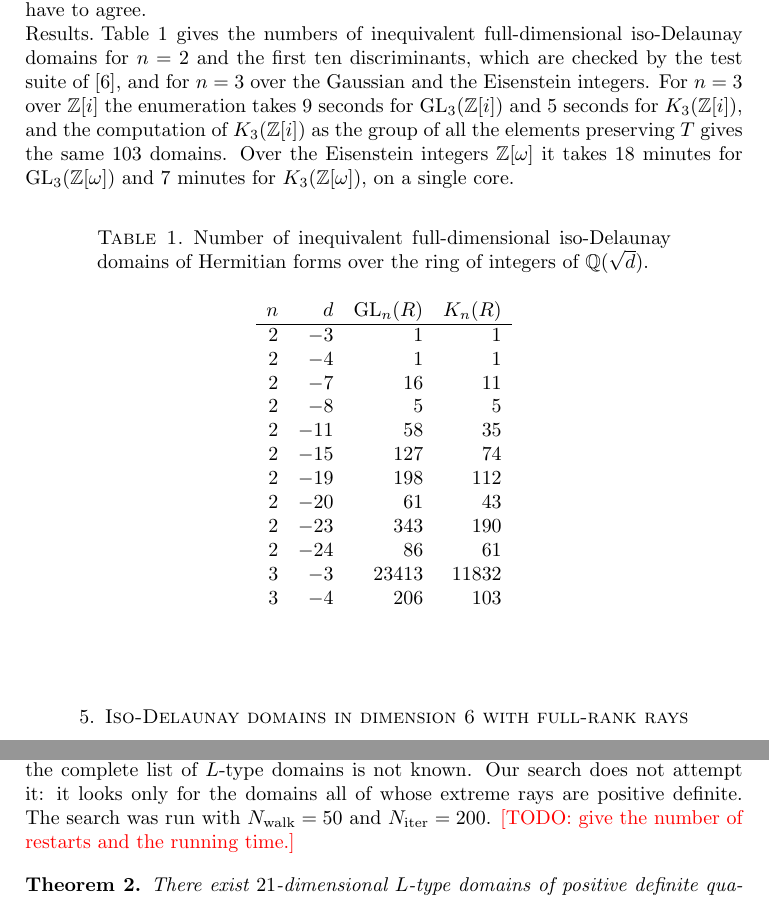
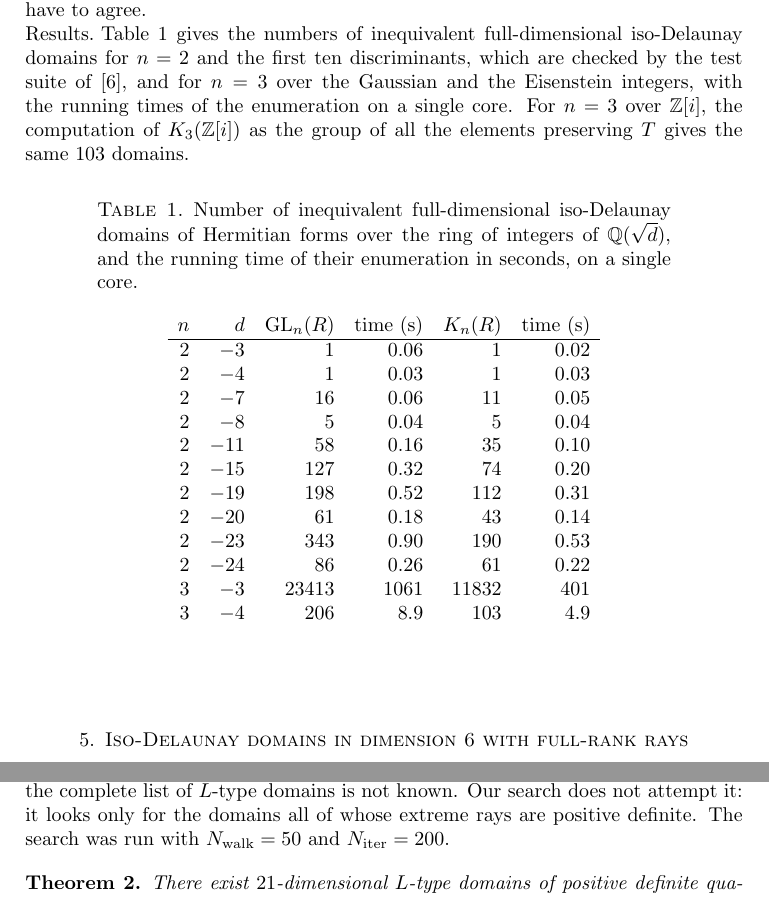
Before and after one commit to MathieuDutSik/Paper_computing_l_types, a LaTeX paper (iso_delaunay_algorithms.tex): two parts of page 13 of 17, joined at a grey line, cut so that both start at the same text. Compiled offline with pdfLaTeX.

Commit message:
Put the running times of the test cases in Table 1
The running times of the enumerations of Section 4 are given in Table 1, for
both groups, instead of in the text. The last TODO, on the restarts and the
running time of the search, is removed.

AI assistance: Claude Code (Claude Opus 5.5) drafted these revisions and
ran the enumerations.

Co-Authored-By: Claude Opus 5.5 <noreply@anthropic.com>

```diff
--- a/iso_delaunay_algorithms.tex
+++ b/iso_delaunay_algorithms.tex
@@ -809,33 +809,31 @@ obtained without this reduction, as the group of all the elements of
 Table~\ref{tab:tests} gives the numbers of inequivalent full-dimensional
 iso-Delaunay domains for \(n=2\) and the first ten discriminants, which are
 checked by the test suite of \cite{DutourSikiricPolyhedralCommon}, and for
-\(n=3\) over the Gaussian and the Eisenstein integers.  For \(n=3\) over
-\(\ZZ[i]\) the enumeration takes \(9\) seconds for \(\GL_3(\ZZ[i])\) and
-\(5\) seconds for \(K_3(\ZZ[i])\), and the computation of \(K_3(\ZZ[i])\)
-as the group of all the elements preserving \(T\) gives the same \(103\)
-domains.  Over the Eisenstein integers \(\ZZ[\omega]\) it takes \(18\)
-minutes for \(\GL_3(\ZZ[\omega])\) and \(7\) minutes for
-\(K_3(\ZZ[\omega])\), on a single core.
+\(n=3\) over the Gaussian and the Eisenstein integers, with the running
+times of the enumeration on a single core.  For \(n=3\) over \(\ZZ[i]\), the
+computation of \(K_3(\ZZ[i])\) as the group of all the elements preserving
+\(T\) gives the same \(103\) domains.
 
 \begin{table}[ht]
 \caption{Number of inequivalent full-dimensional iso-Delaunay domains of
-Hermitian forms over the ring of integers of \(\QQ(\sqrt{d})\).}
+Hermitian forms over the ring of integers of \(\QQ(\sqrt{d})\), and the
+running time of their enumeration in seconds, on a single core.}
 \label{tab:tests}
-\begin{tabular}{rrrr}
-\(n\) & \(d\) & \(\GL_n(R)\) & \(K_n(R)\)\\
+\begin{tabular}{rrrrrr}
+\(n\) & \(d\) & \(\GL_n(R)\) & time (s) & \(K_n(R)\) & time (s)\\
 \hline
-\(2\) & \(-3\) & \(1\) & \(1\)\\
-\(2\) & \(-4\) & \(1\) & \(1\)\\
-\(2\) & \(-7\) & \(16\) & \(11\)\\
-\(2\) & \(-8\) & \(5\) & \(5\)\\
-\(2\) & \(-11\) & \(58\) & \(35\)\\
-\(2\) & \(-15\) & \(127\) & \(74\)\\
-\(2\) & \(-19\) & \(198\) & \(112\)\\
-\(2\) & \(-20\) & \(61\) & \(43\)\\
-\(2\) & \(-23\) & \(343\) & \(190\)\\
-\(2\) & \(-24\) & \(86\) & \(61\)\\
-\(3\) & \(-3\) & \(23413\) & \(11832\)\\
-\(3\) & \(-4\) & \(206\) & \(103\)\\
+\(2\) & \(-3\) & \(1\) & \(0.06\) & \(1\) & \(0.02\)\\
+\(2\) & \(-4\) & \(1\) & \(0.03\) & \(1\) & \(0.03\)\\
+\(2\) & \(-7\) & \(16\) & \(0.06\) & \(11\) & \(0.05\)\\
+\(2\) & \(-8\) & \(5\) & \(0.04\) & \(5\) & \(0.04\)\\
+\(2\) & \(-11\) & \(58\) & \(0.16\) & \(35\) & \(0.10\)\\
+\(2\) & \(-15\) & \(127\) & \(0.32\) & \(74\) & \(0.20\)\\
+\(2\) & \(-19\) & \(198\) & \(0.52\) & \(112\) & \(0.31\)\\
+\(2\) & \(-20\) & \(61\) & \(0.18\) & \(43\) & \(0.14\)\\
+\(2\) & \(-23\) & \(343\) & \(0.90\) & \(190\) & \(0.53\)\\
+\(2\) & \(-24\) & \(86\) & \(0.26\) & \(61\) & \(0.22\)\\
+\(3\) & \(-3\) & \(23413\) & \(1061\) & \(11832\) & \(401\)\\
+\(3\) & \(-4\) & \(206\) & \(8.9\) & \(103\) & \(4.9\)\\
 \end{tabular}
 \end{table}
 
@@ -855,7 +853,6 @@ completing the enumeration \cite{BaburinEngel2013}, so the complete list of
 \(L\)-type domains is not known.  Our search does not attempt it: it looks
 only for the domains all of whose extreme rays are positive definite.
 The search was run with \(N_{\rm walk}=50\) and \(N_{\rm iter}=200\).
-\todo{give the number of restarts and the running time.}
 
 \begin{theorem}\label{thm:dim6}
 There exist \(21\)-dimensional \(L\)-type domains of positive definite
```
